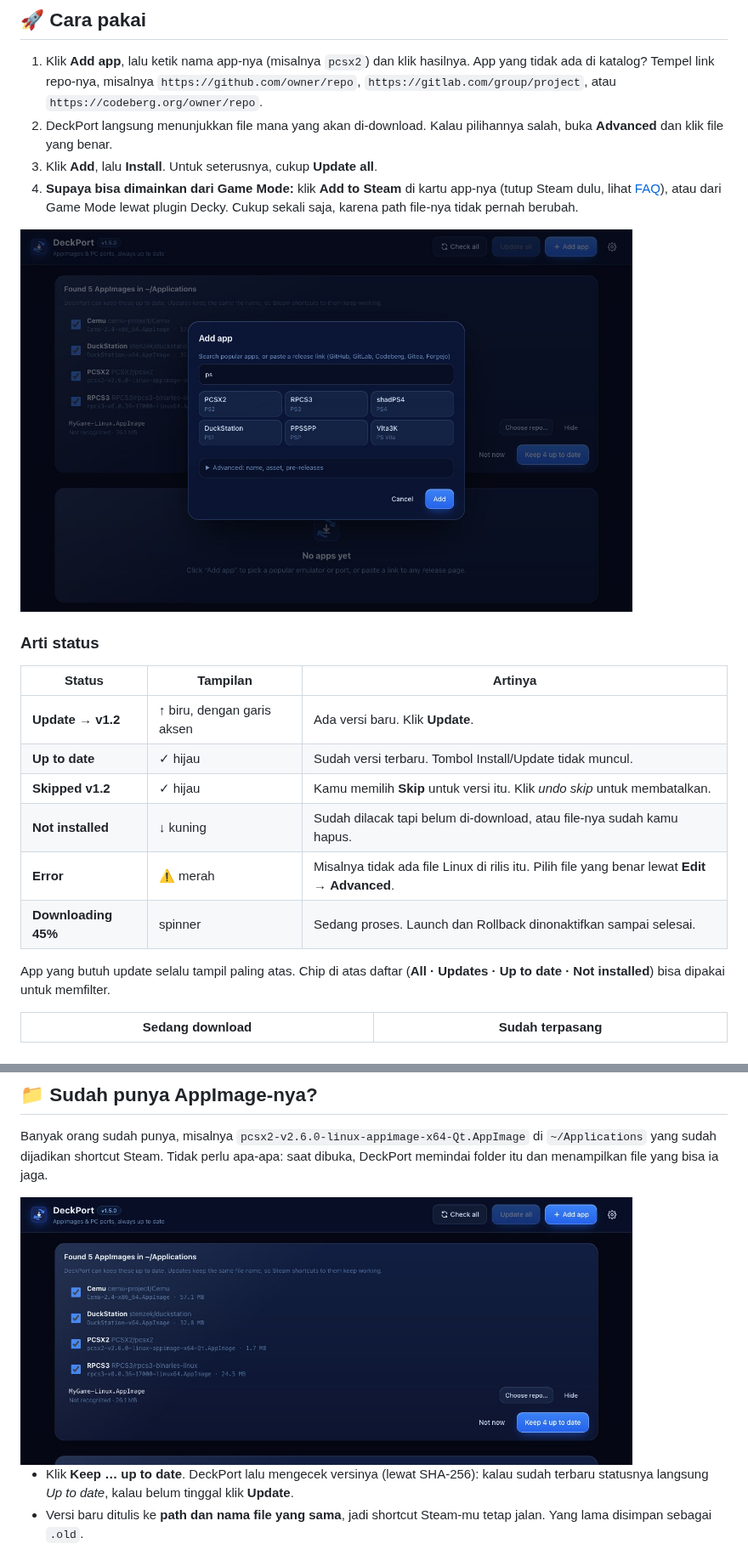
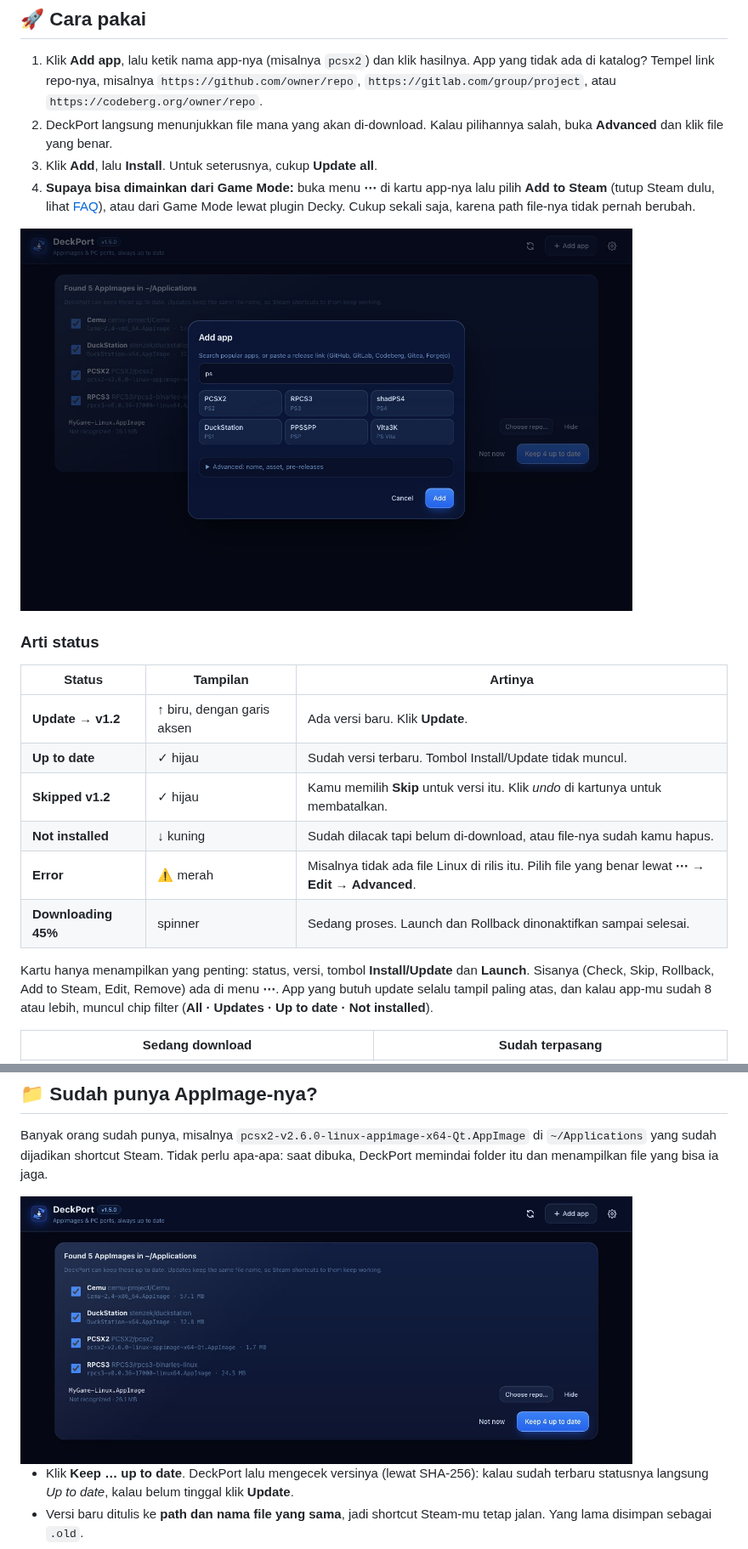
Before and after one commit to intermission88/SedotDeck, a Markdown page: README.md, 2 parts joined by grey strips. Shown at 85% size. Rendered like a GitHub page; pictures changed too: docs/screenshots/add.jpg, docs/screenshots/found.jpg.

```diff
--- a/README.md
+++ b/README.md
@@ -119,7 +119,7 @@ Setelah itu buka **DeckPort** dari menu aplikasi (*Utilities*) atau dari ikon di
 1. Klik **Add app**, lalu ketik nama app-nya (misalnya `pcsx2`) dan klik hasilnya. App yang tidak ada di katalog? Tempel link repo-nya, misalnya `https://github.com/owner/repo`, `https://gitlab.com/group/project`, atau `https://codeberg.org/owner/repo`.
 2. DeckPort langsung menunjukkan file mana yang akan di-download. Kalau pilihannya salah, buka **Advanced** dan klik file yang benar.
 3. Klik **Add**, lalu **Install**. Untuk seterusnya, cukup **Update all**.
-4. **Supaya bisa dimainkan dari Game Mode:** klik **Add to Steam** di kartu app-nya (tutup Steam dulu, lihat [FAQ](#-faq)), atau dari Game Mode lewat plugin Decky. Cukup sekali saja, karena path file-nya tidak pernah berubah.
+4. **Supaya bisa dimainkan dari Game Mode:** buka menu **⋯** di kartu app-nya lalu pilih **Add to Steam** (tutup Steam dulu, lihat [FAQ](#-faq)), atau dari Game Mode lewat plugin Decky. Cukup sekali saja, karena path file-nya tidak pernah berubah.
 
 <img src="docs/screenshots/add.jpg" alt="Dialog Add app dengan katalog app populer" width="720">
 
@@ -129,12 +129,12 @@ Setelah itu buka **DeckPort** dari menu aplikasi (*Utilities*) atau dari ikon di
 |---|---|---|
 | **Update → v1.2** | ↑ biru, dengan garis aksen | Ada versi baru. Klik **Update**. |
 | **Up to date** | ✓ hijau | Sudah versi terbaru. Tombol Install/Update tidak muncul. |
-| **Skipped v1.2** | ✓ hijau | Kamu memilih **Skip** untuk versi itu. Klik *undo skip* untuk membatalkan. |
+| **Skipped v1.2** | ✓ hijau | Kamu memilih **Skip** untuk versi itu. Klik *undo* di kartunya untuk membatalkan. |
 | **Not installed** | ↓ kuning | Sudah dilacak tapi belum di-download, atau file-nya sudah kamu hapus. |
-| **Error** | ⚠ merah | Misalnya tidak ada file Linux di rilis itu. Pilih file yang benar lewat **Edit** → **Advanced**. |
+| **Error** | ⚠ merah | Misalnya tidak ada file Linux di rilis itu. Pilih file yang benar lewat **⋯** → **Edit** → **Advanced**. |
 | **Downloading 45%** | spinner | Sedang proses. Launch dan Rollback dinonaktifkan sampai selesai. |
 
-App yang butuh update selalu tampil paling atas. Chip di atas daftar (**All · Updates · Up to date · Not installed**) bisa dipakai untuk memfilter.
+Kartu hanya menampilkan yang penting: status, versi, tombol **Install/Update** dan **Launch**. Sisanya (Check, Skip, Rollback, Add to Steam, Edit, Remove) ada di menu **⋯**. App yang butuh update selalu tampil paling atas, dan kalau app-mu sudah 8 atau lebih, muncul chip filter (**All · Updates · Up to date · Not installed**).
 
 | Sedang download | Sudah terpasang |
 |---|---|
```
Also changed, not shown: other parts of README.md (+3 -3 lines), 3 other files.
